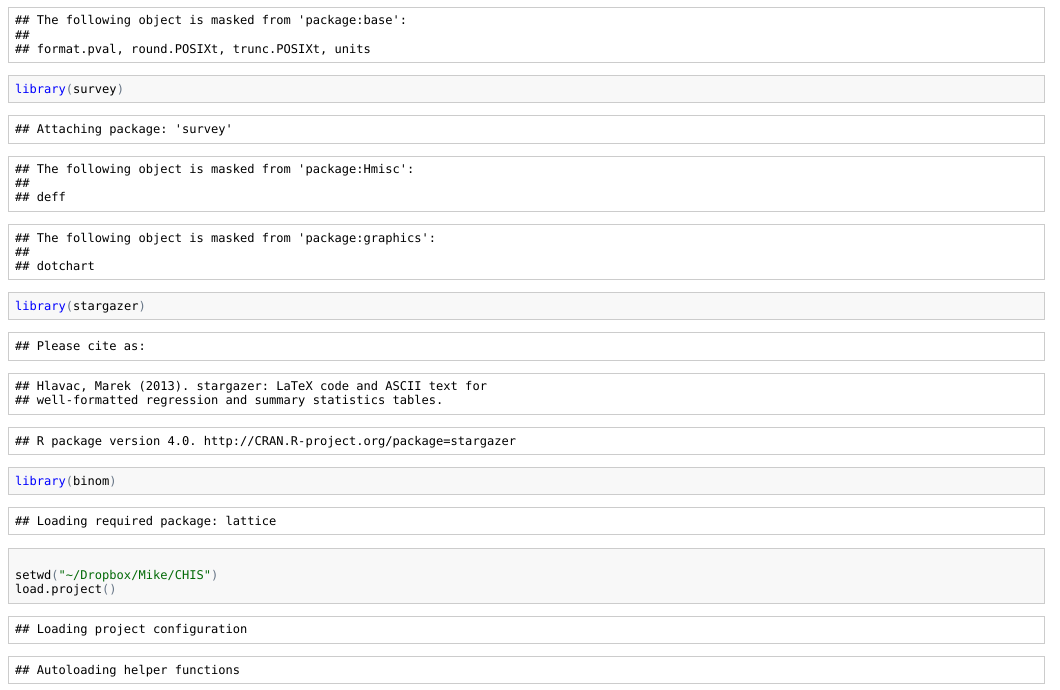
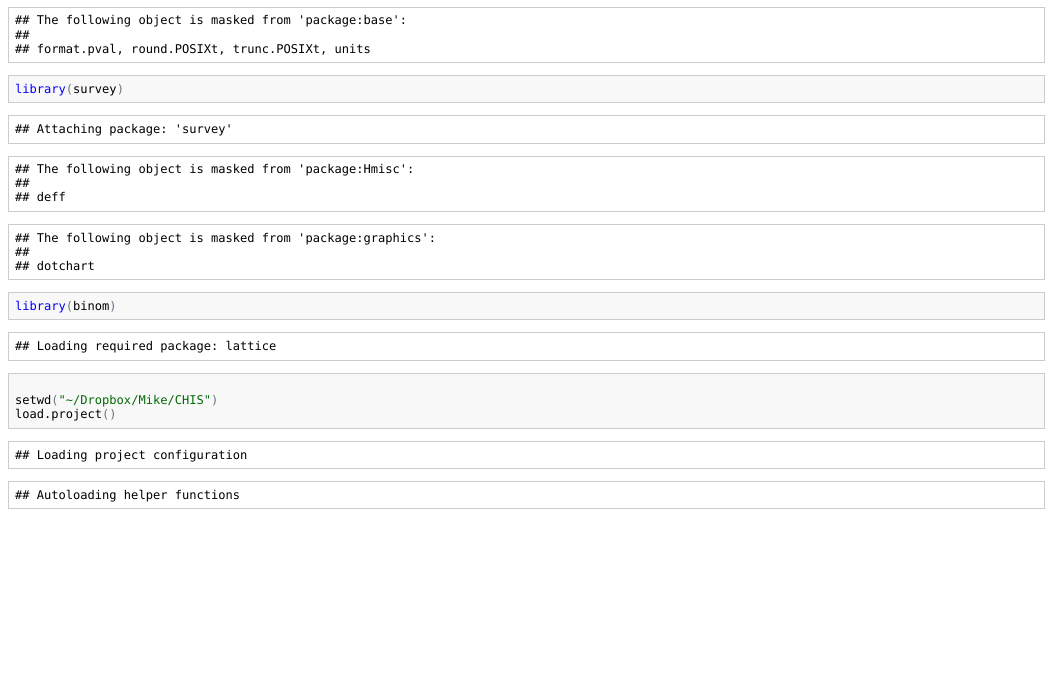
Before and after one commit to mching/CHIS, an R Markdown document (src/AnalysisForPoster.Rmd): the page in a window 1100 px wide, from 560 px down. The pictures show the output file src/AnalysisForPoster.html that the author committed with the source, opened offline.

Commit message:
remove stargazer since it wasn't helping with the tables

```diff
--- a/src/AnalysisForPoster.Rmd
+++ b/src/AnalysisForPoster.Rmd
@@ -9,7 +9,6 @@ First we load the data:
 library(ProjectTemplate)
 library(Hmisc)
 library(survey)
-library(stargazer)
 library(binom)
 
 setwd("~/Dropbox/Mike/CHIS")
```
Also changed, not shown: src/AnalysisForPoster.html, src/AnalysisForPoster.md.
